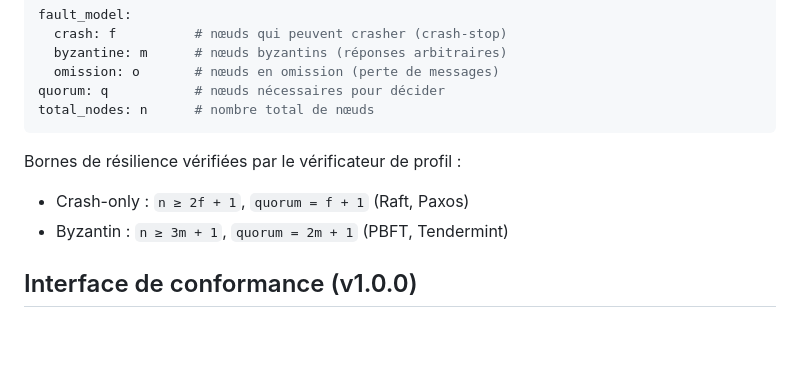
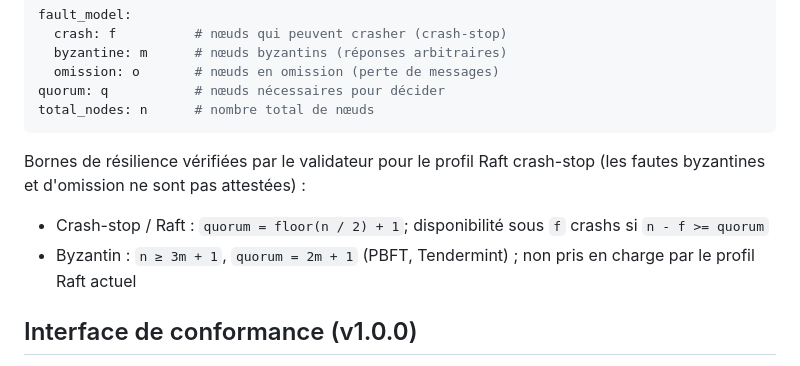
Before and after one commit to skiredj-prog/reg-conformance, a Markdown page: README.md, the part around the change. Drawn GitHub-style; blank space fills up the shorter version.

Commit message:
docs(readme): correct quorum formula and scope claims

````diff
--- a/README.md
+++ b/README.md
@@ -66,9 +66,9 @@ quorum: q           # nœuds nécessaires pour décider
 total_nodes: n      # nombre total de nœuds
 ```
 
-Bornes de résilience vérifiées par le vérificateur de profil :
-- Crash-only : `n ≥ 2f + 1`, `quorum = f + 1` (Raft, Paxos)
-- Byzantin : `n ≥ 3m + 1`, `quorum = 2m + 1` (PBFT, Tendermint)
+Bornes de résilience vérifiées par le validateur pour le profil Raft crash-stop (les fautes byzantines et d'omission ne sont pas attestées) :
+- Crash-stop / Raft : `quorum = floor(n / 2) + 1`; disponibilité sous `f` crashs si `n - f >= quorum`
+- Byzantin : `n ≥ 3m + 1`, `quorum = 2m + 1` (PBFT, Tendermint) ; non pris en charge par le profil Raft actuel
 
 ## Interface de conformance (v1.0.0)
 
````
